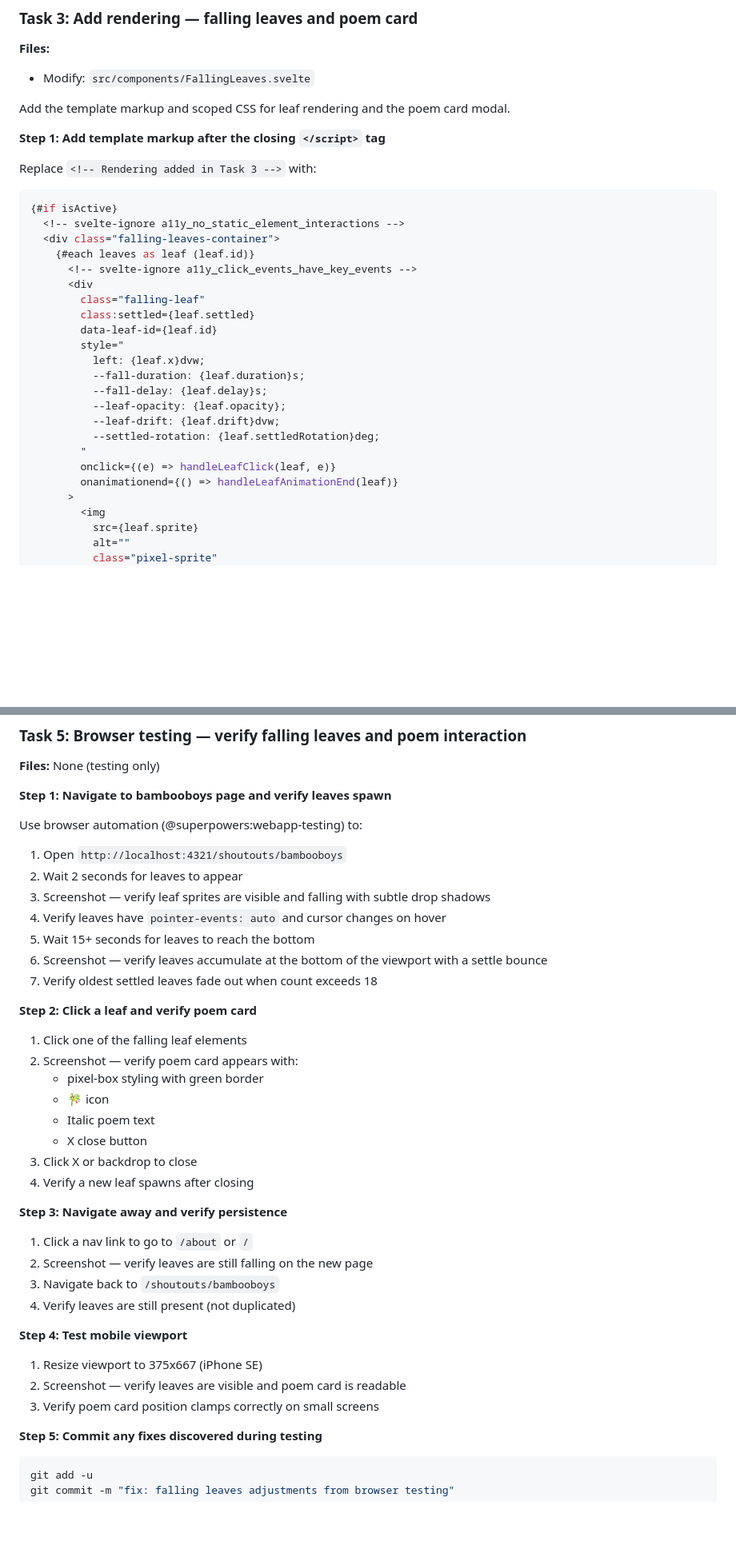
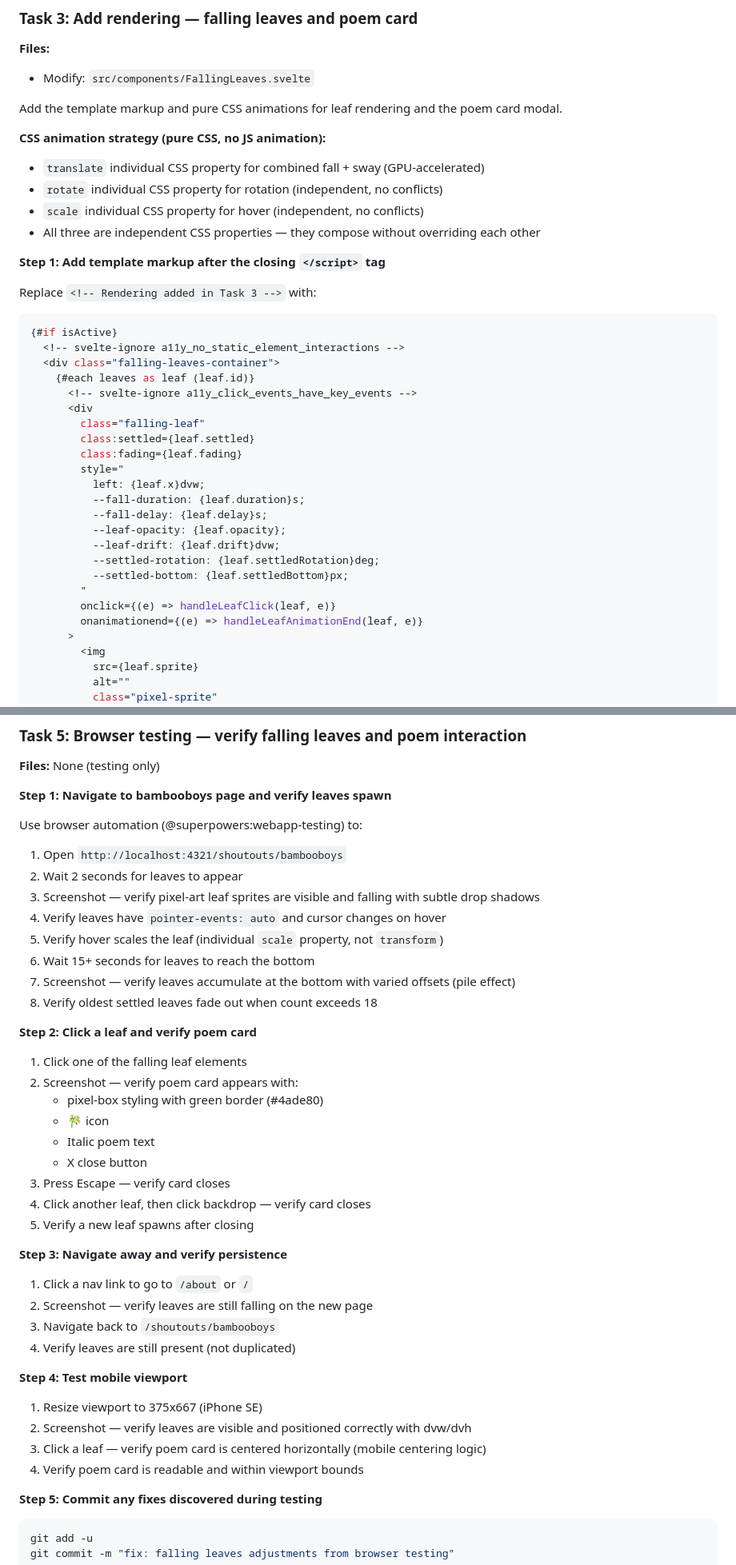
Before and after one commit to SaintPepsi/ianhogers.dev, a Markdown page: docs/plans/2026-03-14-bambooboys-falling-leaves-plan.md, 2 parts joined by grey strips. Shown at 80% size. GitHub-like rendering; blank space fills up the shorter version.

```diff
--- a/docs/plans/2026-03-14-bambooboys-falling-leaves-plan.md
+++ b/docs/plans/2026-03-14-bambooboys-falling-leaves-plan.md
@@ -237,7 +286,13 @@ git commit -m "feat: FallingLeaves component — poem data and state management"
 **Files:**
 - Modify: `src/components/FallingLeaves.svelte`
 
-Add the template markup and scoped CSS for leaf rendering and the poem card modal.
+Add the template markup and pure CSS animations for leaf rendering and the poem card modal.
+
+**CSS animation strategy (pure CSS, no JS animation):**
+- `translate` individual CSS property for combined fall + sway (GPU-accelerated)
+- `rotate` individual CSS property for rotation (independent, no conflicts)
+- `scale` individual CSS property for hover (independent, no conflicts)
+- All three are independent CSS properties — they compose without overriding each other
 
 **Step 1: Add template markup after the closing `</script>` tag**
 
@@ -252,7 +307,7 @@ Replace `<!-- Rendering added in Task 3 -->` with:
       <div
         class="falling-leaf"
         class:settled={leaf.settled}
-        data-leaf-id={leaf.id}
+        class:fading={leaf.fading}
         style="
           left: {leaf.x}dvw;
           --fall-duration: {leaf.duration}s;
@@ -260,9 +315,10 @@ Replace `<!-- Rendering added in Task 3 -->` with:
           --leaf-opacity: {leaf.opacity};
           --leaf-drift: {leaf.drift}dvw;
           --settled-rotation: {leaf.settledRotation}deg;
+          --settled-bottom: {leaf.settledBottom}px;
         "
         onclick={(e) => handleLeafClick(leaf, e)}
-        onanimationend={() => handleLeafAnimationEnd(leaf)}
+        onanimationend={(e) => handleLeafAnimationEnd(leaf, e)}
       >
         <img
           src={leaf.sprite}
@@ -480,22 +560,24 @@ git commit -m "feat: mount FallingLeaves component in Base layout"
 Use browser automation (@superpowers:webapp-testing) to:
 1. Open `http://localhost:4321/shoutouts/bambooboys`
 2. Wait 2 seconds for leaves to appear
-3. Screenshot — verify leaf sprites are visible and falling with subtle drop shadows
+3. Screenshot — verify pixel-art leaf sprites are visible and falling with subtle drop shadows
 4. Verify leaves have `pointer-events: auto` and cursor changes on hover
-5. Wait 15+ seconds for leaves to reach the bottom
-6. Screenshot — verify leaves accumulate at the bottom of the viewport with a settle bounce
-7. Verify oldest settled leaves fade out when count exceeds 18
+5. Verify hover scales the leaf (individual `scale` property, not `transform`)
+6. Wait 15+ seconds for leaves to reach the bottom
+7. Screenshot — verify leaves accumulate at the bottom with varied offsets (pile effect)
+8. Verify oldest settled leaves fade out when count exceeds 18
 
 **Step 2: Click a leaf and verify poem card**
 
 1. Click one of the falling leaf elements
 2. Screenshot — verify poem card appears with:
-   - pixel-box styling with green border
+   - pixel-box styling with green border (#4ade80)
    - 🎋 icon
    - Italic poem text
    - X close button
-3. Click X or backdrop to close
-4. Verify a new leaf spawns after closing
+3. Press Escape — verify card closes
+4. Click another leaf, then click backdrop — verify card closes
+5. Verify a new leaf spawns after closing
 
 **Step 3: Navigate away and verify persistence**
 
@@ -507,8 +589,9 @@ Use browser automation (@superpowers:webapp-testing) to:
 **Step 4: Test mobile viewport**
 
 1. Resize viewport to 375x667 (iPhone SE)
-2. Screenshot — verify leaves are visible and poem card is readable
-3. Verify poem card position clamps correctly on small screens
+2. Screenshot — verify leaves are visible and positioned correctly with dvw/dvh
+3. Click a leaf — verify poem card is centered horizontally (mobile centering logic)
+4. Verify poem card is readable and within viewport bounds
 
 **Step 5: Commit any fixes discovered during testing**
 
```
Also changed, not shown: other parts of docs/plans/2026-03-14-bambooboys-falling-leaves-plan.md (+126 -48 lines).
